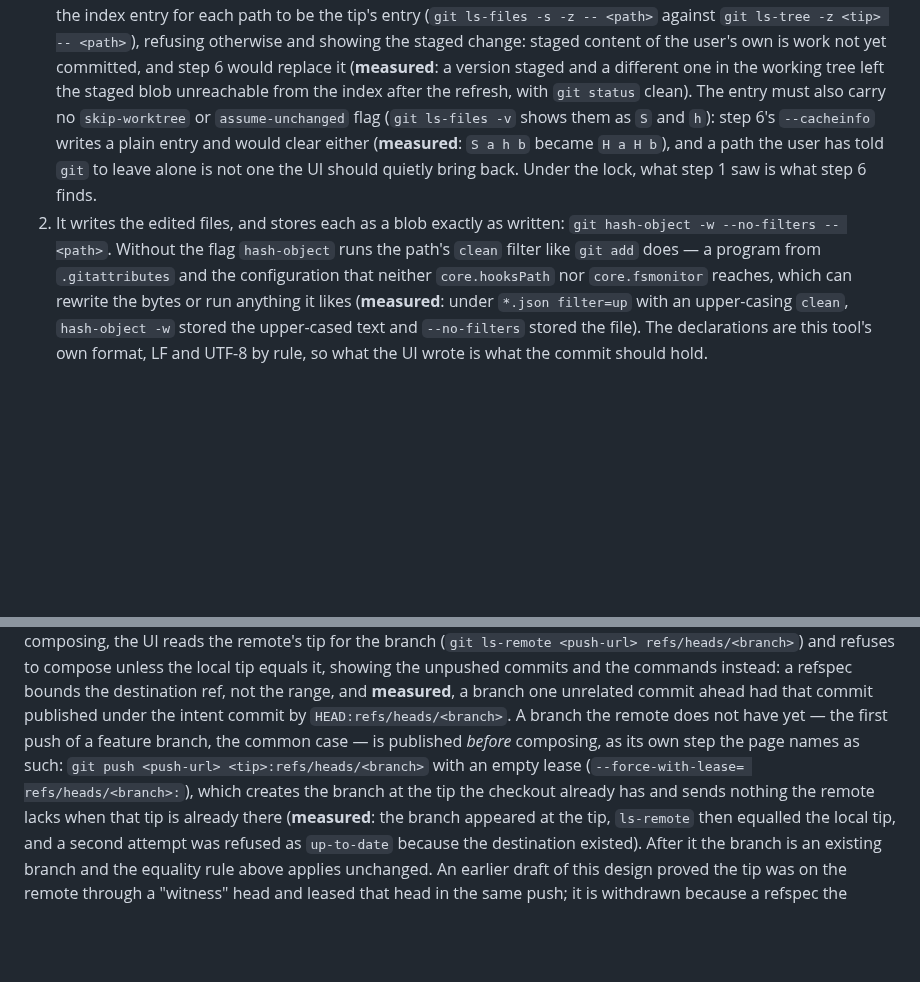
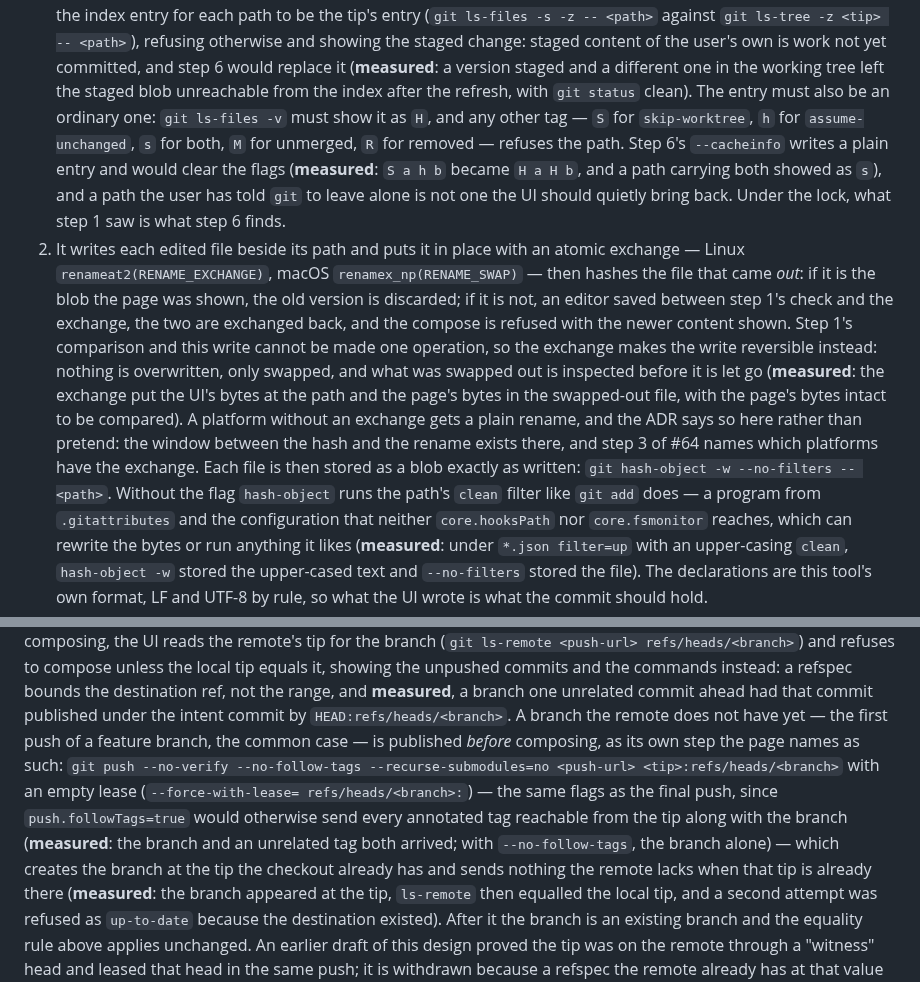
Before and after one commit to pongbiphang/pbps, a Markdown page: docs/ADR-0015-local-ui-implementation.md, 2 parts joined by grey strips. Rendered like a GitHub page; blank space fills up the shorter version.

Commit message:
docs(review): swap the file in atomically, the same flags on both pushes, only plain index entries
Three corrections from the review of a645188, measured on git 2.43 and
Linux 6.6.

The stale-file check and the write could not be one operation, so the
write is now an atomic exchange (renameat2 RENAME_EXCHANGE, renamex_np
RENAME_SWAP) and the file that came out is hashed: the page's version
is discarded, anything else is swapped back and the compose refused.
Nothing is overwritten, only swapped, and what is swapped out is
inspected before it is let go. A platform without an exchange is named
as having the window.

The first push takes the final push's flags: under push.followTags an
unrelated annotated tag arrived with the branch, and with
--no-follow-tags the branch alone.

`ls-files -v` shows a path with both skip-worktree and assume-unchanged
as `s`; the rule is now that only `H` is accepted.

Co-Authored-By: Claude Fable 5.1 <noreply@anthropic.com>
Claude-Session: https://claude.ai/code/session_01Ek5UAKKbHC3YBac6XpR8r5

```diff
--- a/docs/ADR-0015-local-ui-implementation.md
+++ b/docs/ADR-0015-local-ui-implementation.md
@@ -260,14 +260,31 @@ locked-copy `update-index` ran it), so every `git` also takes
    yet committed, and step 6 would replace it (**measured**: a version
    staged and a different one in the working tree left the staged blob
    unreachable from the index after the refresh, with `git status` clean).
-   The entry must also carry no `skip-worktree` or `assume-unchanged` flag
-   (`git ls-files -v` shows them as `S` and `h`): step 6's `--cacheinfo`
-   writes a plain entry and would clear either (**measured**: `S a h b`
-   became `H a H b`), and a path the user has told `git` to leave alone is
-   not one the UI should quietly bring back. Under the lock, what step 1
-   saw is what step 6 finds.
-2. It writes the edited files, and stores each as a blob exactly as written:
-   `git hash-object -w --no-filters -- <path>`. Without the flag
+   The entry must also be an ordinary one: `git ls-files -v` must show it
+   as `H`, and any other tag — `S` for `skip-worktree`, `h` for
+   `assume-unchanged`, `s` for both, `M` for unmerged, `R` for removed —
+   refuses the path. Step 6's `--cacheinfo` writes a plain entry and would
+   clear the flags (**measured**: `S a h b` became `H a H b`, and a path
+   carrying both showed as `s`), and a path the user has told `git` to
+   leave alone is not one the UI should quietly bring back. Under the
+   lock, what step 1 saw is what step 6 finds.
+2. It writes each edited file beside its path and puts it in place with an
+   atomic exchange — Linux `renameat2(RENAME_EXCHANGE)`, macOS
+   `renamex_np(RENAME_SWAP)` — then hashes the file that came *out*: if
+   it is the blob the page was shown, the old version is discarded; if it
+   is not, an editor saved between step 1's check and the exchange, the
+   two are exchanged back, and the compose is refused with the newer
+   content shown. Step 1's comparison and this write cannot be made one
+   operation, so the exchange makes the write reversible instead: nothing
+   is overwritten, only swapped, and what was swapped out is inspected
+   before it is let go (**measured**: the exchange put the UI's bytes at
+   the path and the page's bytes in the swapped-out file, with the
+   page's bytes intact to be compared). A platform without an exchange
+   gets a plain rename, and the ADR says so here rather than pretend: the
+   window between the hash and the rename exists there, and step 3 of #64
+   names which platforms have the exchange. Each file is then stored as a
+   blob exactly as written: `git hash-object -w --no-filters -- <path>`.
+   Without the flag
    `hash-object` runs the path's `clean` filter like `git add` does — a
    program from `.gitattributes` and the configuration that neither
    `core.hooksPath` nor `core.fsmonitor` reaches, which can rewrite the
@@ -402,9 +419,14 @@ destination ref, not the range, and **measured**, a branch one unrelated
 commit ahead had that commit published under the intent commit by
 `HEAD:refs/heads/<branch>`. A branch the remote does not have yet — the first
 push of a feature branch, the common case — is published *before* composing,
-as its own step the page names as such: `git push <push-url>
+as its own step the page names as such: `git push --no-verify
+--no-follow-tags --recurse-submodules=no <push-url>
 <tip>:refs/heads/<branch>` with an empty lease (`--force-with-lease=
-refs/heads/<branch>:`), which creates the branch at the tip the checkout
+refs/heads/<branch>:`) — the same flags as the final push, since
+`push.followTags=true` would otherwise send every annotated tag reachable
+from the tip along with the branch (**measured**: the branch and an
+unrelated tag both arrived; with `--no-follow-tags`, the branch alone) —
+which creates the branch at the tip the checkout
 already has and sends nothing the remote lacks when that tip is already
 there (**measured**: the branch appeared at the tip, `ls-remote` then
 equalled the local tip, and a second attempt was refused as `up-to-date`
```
